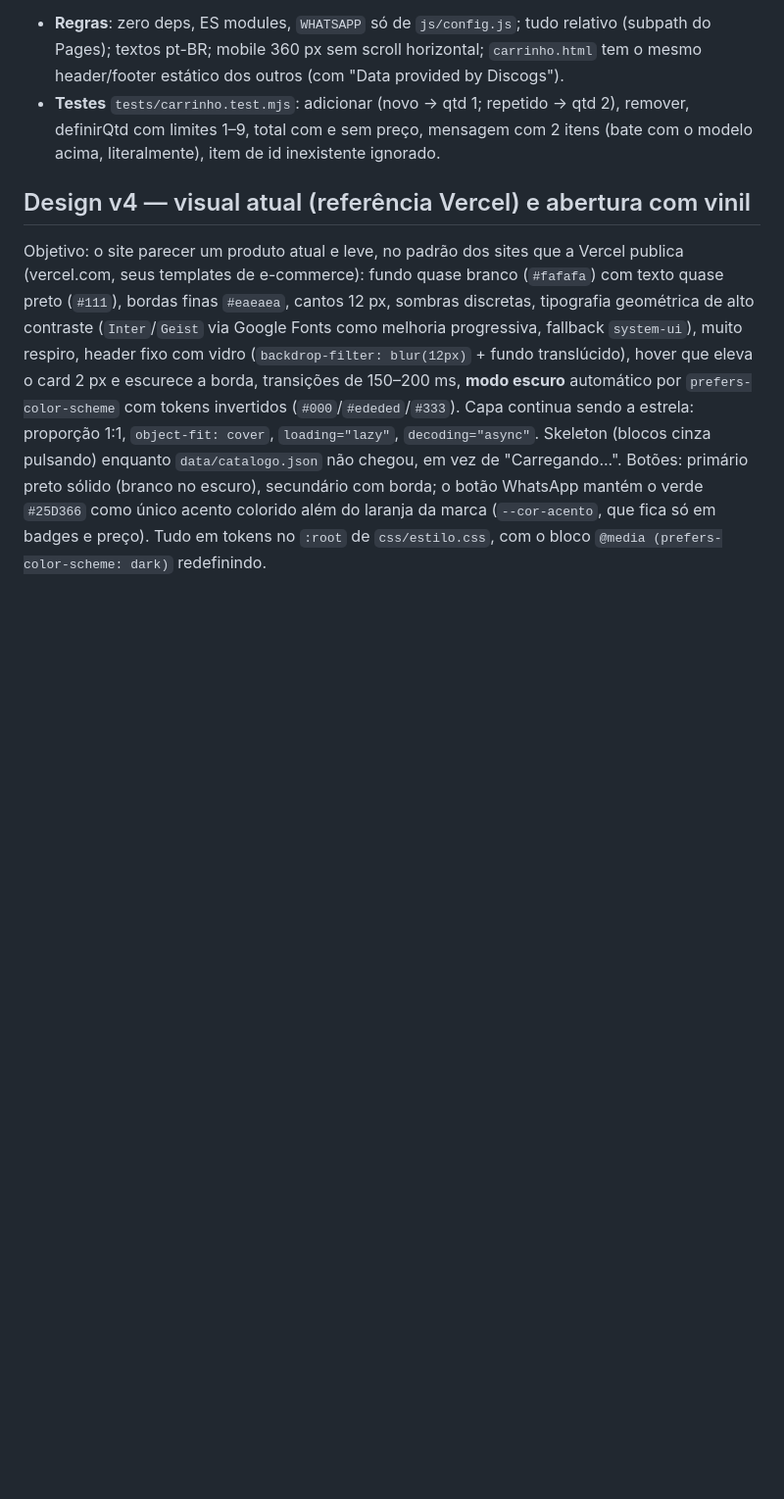
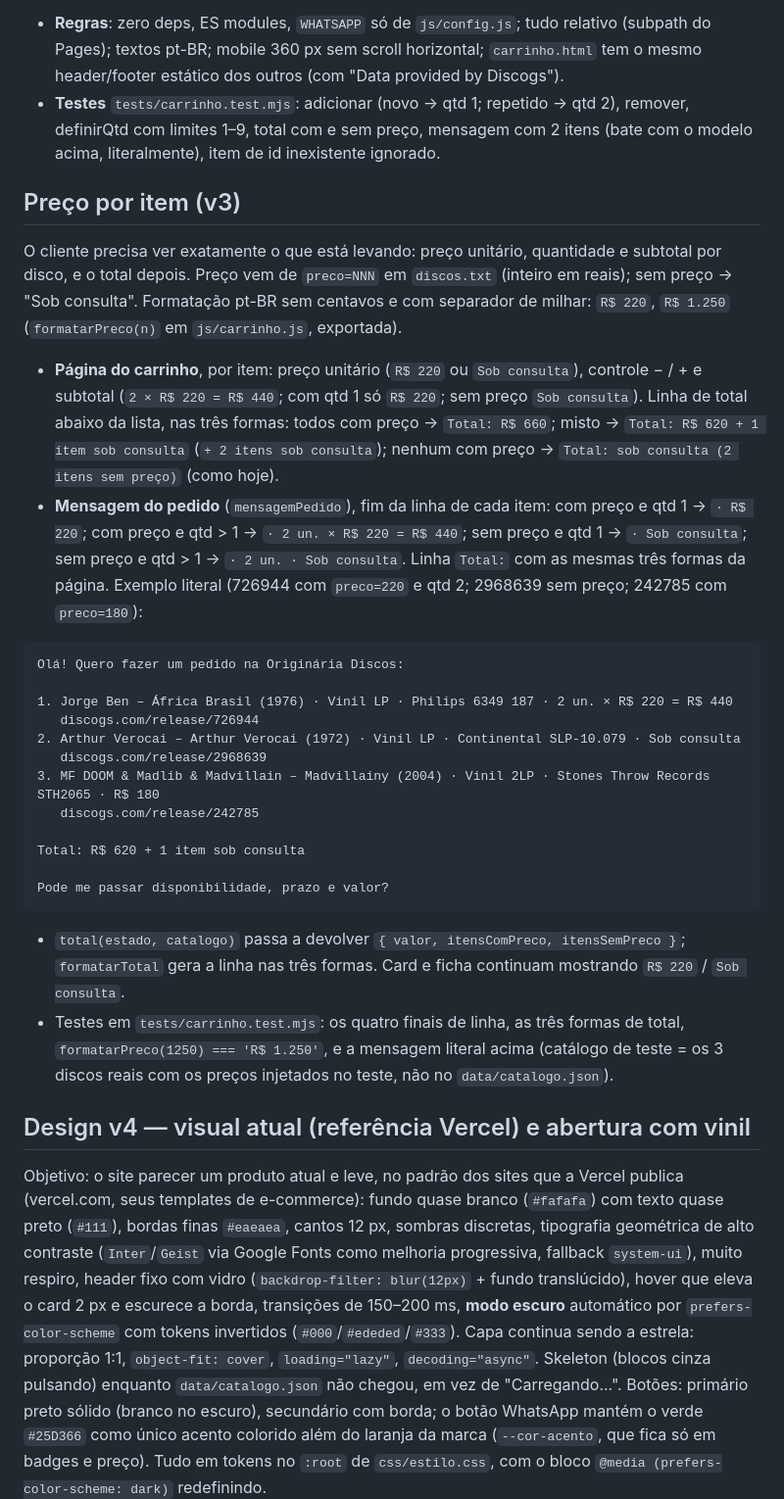
Before and after one commit to l3ttn/originariadiscos, a Markdown page: CONTRATO.md, the part around the change. Shown at 98% size. Rendered like a GitHub page; blank space fills up the shorter version.

Commit message:
Traz a v3 (preço por item) para v4-design, unindo as seções do contrato

````diff
--- a/CONTRATO.md
+++ b/CONTRATO.md
@@ -136,6 +136,31 @@ Pode me passar disponibilidade, prazo e valor?
 - **Regras**: zero deps, ES modules, `WHATSAPP` só de `js/config.js`; tudo relativo (subpath do Pages); textos pt-BR; mobile 360 px sem scroll horizontal; `carrinho.html` tem o mesmo header/footer estático dos outros (com "Data provided by Discogs").
 - **Testes** `tests/carrinho.test.mjs`: adicionar (novo → qtd 1; repetido → qtd 2), remover, definirQtd com limites 1–9, total com e sem preço, mensagem com 2 itens (bate com o modelo acima, literalmente), item de id inexistente ignorado.
 
+## Preço por item (v3)
+
+O cliente precisa ver exatamente o que está levando: preço unitário, quantidade e subtotal por disco, e o total depois. Preço vem de `preco=NNN` em `discos.txt` (inteiro em reais); sem preço → "Sob consulta". Formatação pt-BR sem centavos e com separador de milhar: `R$ 220`, `R$ 1.250` (`formatarPreco(n)` em `js/carrinho.js`, exportada).
+
+- **Página do carrinho**, por item: preço unitário (`R$ 220` ou `Sob consulta`), controle − / + e subtotal (`2 × R$ 220 = R$ 440`; com qtd 1 só `R$ 220`; sem preço `Sob consulta`). Linha de total abaixo da lista, nas três formas: todos com preço → `Total: R$ 660`; misto → `Total: R$ 620 + 1 item sob consulta` (`+ 2 itens sob consulta`); nenhum com preço → `Total: sob consulta (2 itens sem preço)` (como hoje).
+- **Mensagem do pedido** (`mensagemPedido`), fim da linha de cada item: com preço e qtd 1 → `· R$ 220`; com preço e qtd > 1 → `· 2 un. × R$ 220 = R$ 440`; sem preço e qtd 1 → `· Sob consulta`; sem preço e qtd > 1 → `· 2 un. · Sob consulta`. Linha `Total:` com as mesmas três formas da página. Exemplo literal (726944 com `preco=220` e qtd 2; 2968639 sem preço; 242785 com `preco=180`):
+
+```
+Olá! Quero fazer um pedido na Originária Discos:
+
+1. Jorge Ben – África Brasil (1976) · Vinil LP · Philips 6349 187 · 2 un. × R$ 220 = R$ 440
+   discogs.com/release/726944
+2. Arthur Verocai – Arthur Verocai (1972) · Vinil LP · Continental SLP-10.079 · Sob consulta
+   discogs.com/release/2968639
+3. MF DOOM & Madlib & Madvillain – Madvillainy (2004) · Vinil 2LP · Stones Throw Records STH2065 · R$ 180
+   discogs.com/release/242785
+
+Total: R$ 620 + 1 item sob consulta
+
+Pode me passar disponibilidade, prazo e valor?
+```
+
+- `total(estado, catalogo)` passa a devolver `{ valor, itensComPreco, itensSemPreco }`; `formatarTotal` gera a linha nas três formas. Card e ficha continuam mostrando `R$ 220` / `Sob consulta`.
+- Testes em `tests/carrinho.test.mjs`: os quatro finais de linha, as três formas de total, `formatarPreco(1250) === 'R$ 1.250'`, e a mensagem literal acima (catálogo de teste = os 3 discos reais com os preços injetados no teste, não no `data/catalogo.json`).
+
 ## Design v4 — visual atual (referência Vercel) e abertura com vinil
 
 Objetivo: o site parecer um produto atual e leve, no padrão dos sites que a Vercel publica (vercel.com, seus templates de e-commerce): fundo quase branco (`#fafafa`) com texto quase preto (`#111`), bordas finas `#eaeaea`, cantos 12 px, sombras discretas, tipografia geométrica de alto contraste (`Inter`/`Geist` via Google Fonts como melhoria progressiva, fallback `system-ui`), muito respiro, header fixo com vidro (`backdrop-filter: blur(12px)` + fundo translúcido), hover que eleva o card 2 px e escurece a borda, transições de 150–200 ms, **modo escuro** automático por `prefers-color-scheme` com tokens invertidos (`#000`/`#ededed`/`#333`). Capa continua sendo a estrela: proporção 1:1, `object-fit: cover`, `loading="lazy"`, `decoding="async"`. Skeleton (blocos cinza pulsando) enquanto `data/catalogo.json` não chegou, em vez de "Carregando...". Botões: primário preto sólido (branco no escuro), secundário com borda; o botão WhatsApp mantém o verde `#25D366` como único acento colorido além do laranja da marca (`--cor-acento`, que fica só em badges e preço). Tudo em tokens no `:root` de `css/estilo.css`, com o bloco `@media (prefers-color-scheme: dark)` redefinindo.
````
